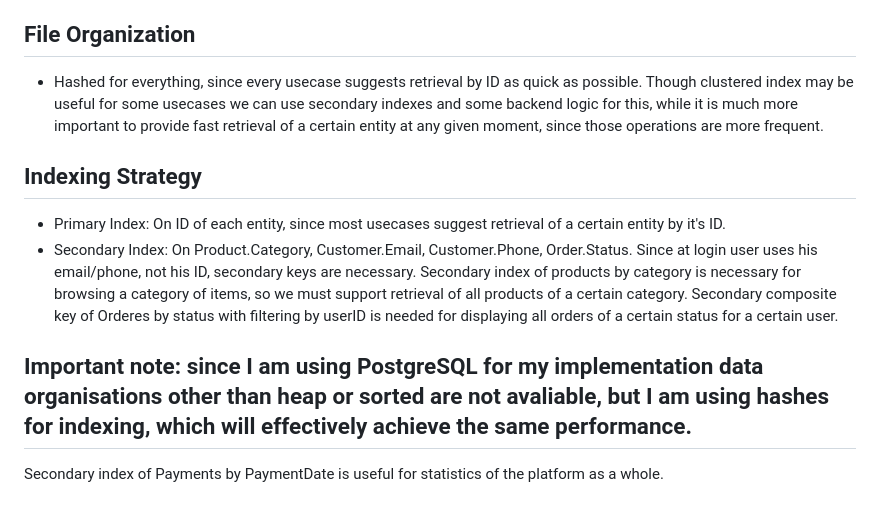
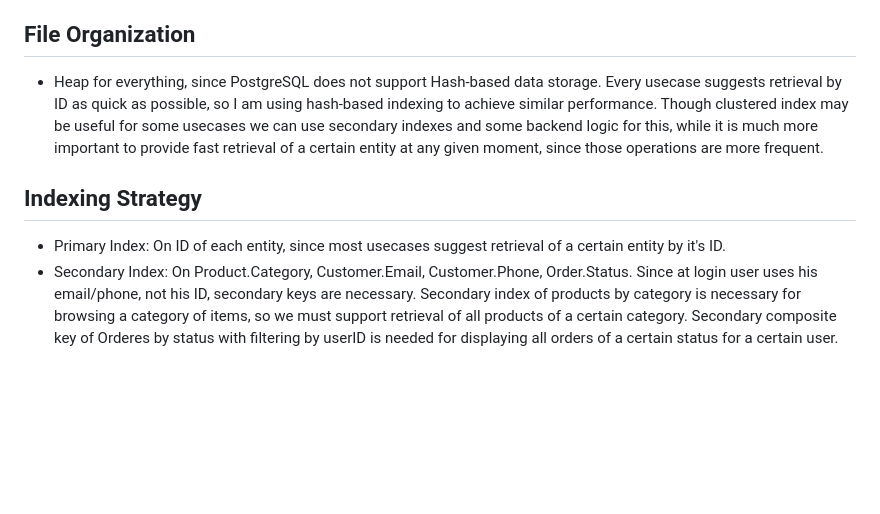
Before and after one commit to DarkMechanikum/Advanced_Database_Concepts_Assignment, a Markdown page: README.md, the part around the change. GitHub-like rendering; blank space fills up the shorter version.

```diff
--- a/README.md
+++ b/README.md
@@ -103,7 +103,7 @@ Shipment(ShipmentID, OrderID, ShipmentDate, Carrier, TrackingNumber)
 - Shipment.OrderID → Order.OrderID
 
 ## File Organization
-- Hashed for everything, since every usecase suggests retrieval by ID as quick as possible.
+- Heap for everything, since PostgreSQL does not support Hash-based data storage. Every usecase suggests retrieval by ID as quick as possible, so I am using hash-based indexing to achieve similar performance.
 Though clustered index may be useful for some usecases we can use secondary indexes and some backend logic for this, while it is much more important to provide fast retrieval of a certain entity at any given moment, since those operations are more frequent.
 ## Indexing Strategy
 - Primary Index: On ID of each entity, since most usecases suggest retrieval of a certain entity by it's ID.
@@ -111,6 +111,3 @@ Though clustered index may be useful for some usecases we can use secondary inde
 Since at login user uses his email/phone, not his ID, secondary keys are necessary.
 Secondary index of products by category is necessary for browsing a category of items, so we must support retrieval of all products of a certain category.
 Secondary composite key of Orderes by status with filtering by userID is needed for displaying all orders of a certain status for a certain user.
-
-## Important note: since I am using PostgreSQL for my implementation data organisations other than heap or sorted are not avaliable, but I am using hashes for indexing, which will effectively achieve the same performance.
-Secondary index of Payments by PaymentDate is useful for statistics of the platform as a whole.
```
